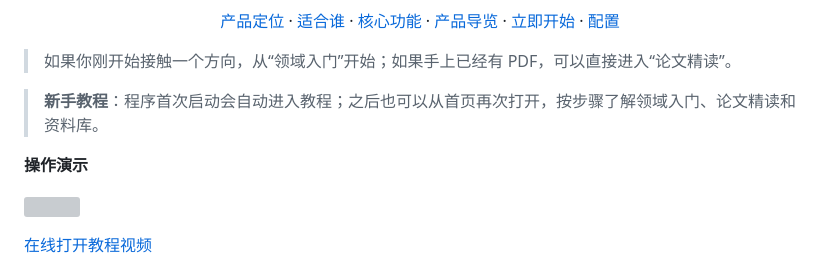
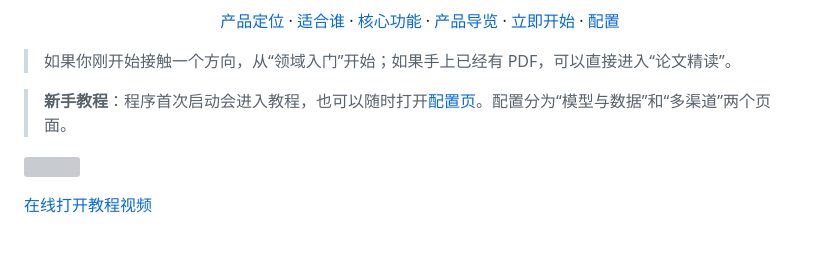
Before and after one commit to ericernest/ScholarSprout, a Markdown page: README.md, the part around the change. Drawn GitHub-style; blank space fills up the shorter version; grey boxes are pictures that could not be loaded.

Commit message:
docs: align tutorial entry in README

```diff
--- a/README.md
+++ b/README.md
@@ -33,9 +33,7 @@
 
 > 如果你刚开始接触一个方向，从“领域入门”开始；如果手上已经有 PDF，可以直接进入“论文精读”。
 
-> **新手教程**：程序首次启动会自动进入教程；之后也可以从首页再次打开，按步骤了解领域入门、论文精读和资料库。
-
-**操作演示**
+> **新手教程**：程序首次启动会进入教程，也可以随时打开[配置页](http://127.0.0.1:8000/settings)。配置分为“模型与数据”和“多渠道”两个页面。
 
 ![](https://github.com/user-attachments/assets/e066b1c9-08d4-48b5-8b87-fc251778360c)
 
```
